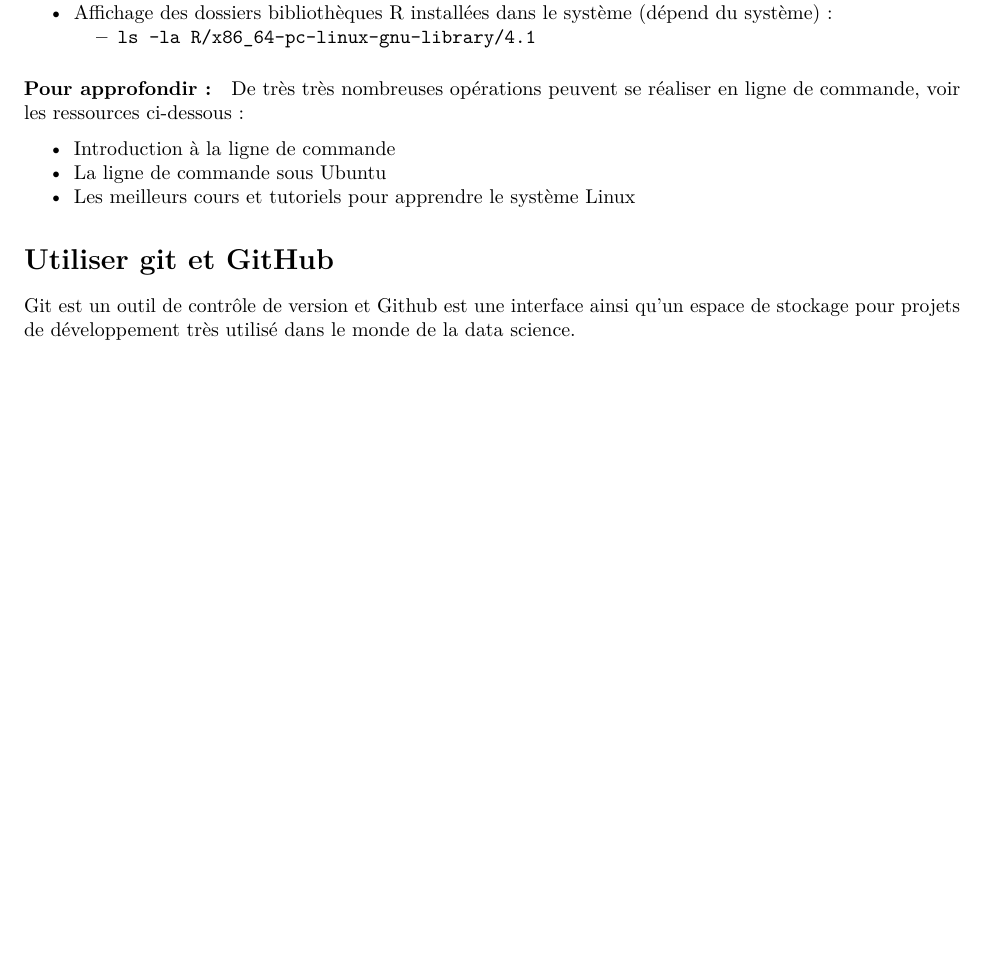
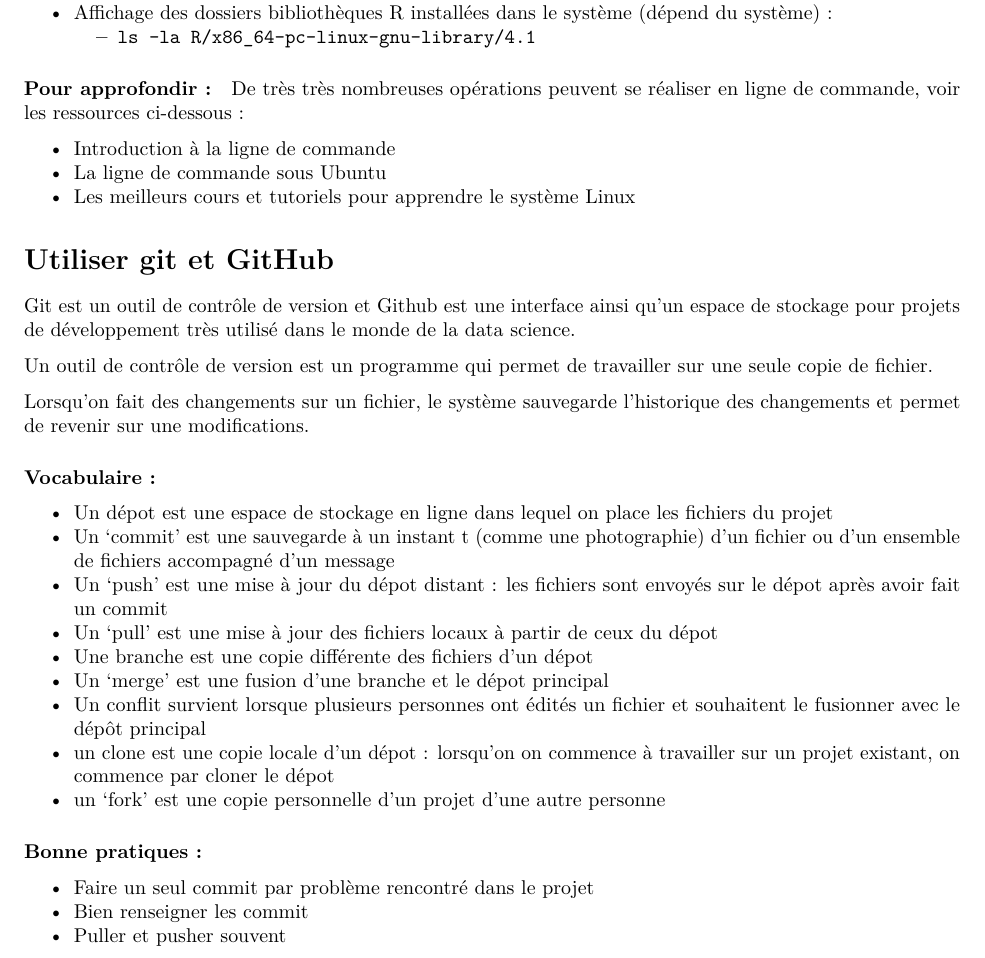
Before and after one commit to cbohnert67/R-datascience, an R Markdown document (Module1/boite_a_outils_techniques.rmd): part of page 2 of 3, cut so that both start at the same text, the shorter picture padded with empty space. The pictures show the output file Module1/boite_a_outils_techniques.pdf that the author committed with the source.

Commit message:
Ajout de vocabulaire dans Git et Github.

````diff
--- a/Module1/boite_a_outils_techniques.rmd
+++ b/Module1/boite_a_outils_techniques.rmd
@@ -3,9 +3,9 @@ title: "Une boite à outils techniques pour le data scientist"
 author: "Cédric Bohnert"
 date: "23/10/2021"
 output:
-  pdf_document: default
   html_document:
     df_print: paged
+  pdf_document: default
 ---
 
 ```{r setup, include=FALSE}
@@ -80,6 +80,31 @@ De très très nombreuses opérations peuvent se réaliser en ligne de commande,
 
 Git est un outil de contrôle de version et Github est une interface ainsi qu'un espace de stockage pour projets de développement très utilisé dans le monde de la data science.
 
+Un outil de contrôle de version est un programme qui permet de travailler sur une seule copie de fichier.
+
+Lorsqu'on fait des changements sur un fichier, le système sauvegarde l'historique des changements et permet de revenir sur une modifications.
+
+
+#### Vocabulaire :
+
+* Un dépot est une espace de stockage en ligne dans lequel on place les fichiers du projet
+* Un 'commit' est une sauvegarde à un instant t (comme une photographie) d'un fichier ou d'un ensemble de fichiers accompagné d'un message
+* Un 'push' est une mise à jour du dépot distant : les fichiers sont envoyés sur le dépot après avoir fait un commit
+* Un 'pull' est une mise à jour des fichiers locaux à partir de ceux du dépot
+* Une branche est une copie différente des fichiers d'un dépot
+* Un 'merge' est une fusion d'une branche et le dépot principal
+* Un conflit survient lorsque plusieurs personnes ont édités un fichier et souhaitent le fusionner avec le dépôt principal
+* un clone est une copie locale d'un dépot : lorsqu'on on commence à travailler sur un projet existant, on commence par cloner le dépot
+* un 'fork' est une copie personnelle d'un projet d'une autre personne
+
+#### Bonne pratiques :
+
+* Faire un seul commit par problème rencontré dans le projet
+* Bien renseigner les commit
+* Puller et pusher souvent
+
+
+
 #### Séquence de travail :
 
 1. Effectuer des modifications dans l'espace de travail (script, markdown, etc)
````
Also changed, not shown: Module1/boite_a_outils_techniques.pdf.
